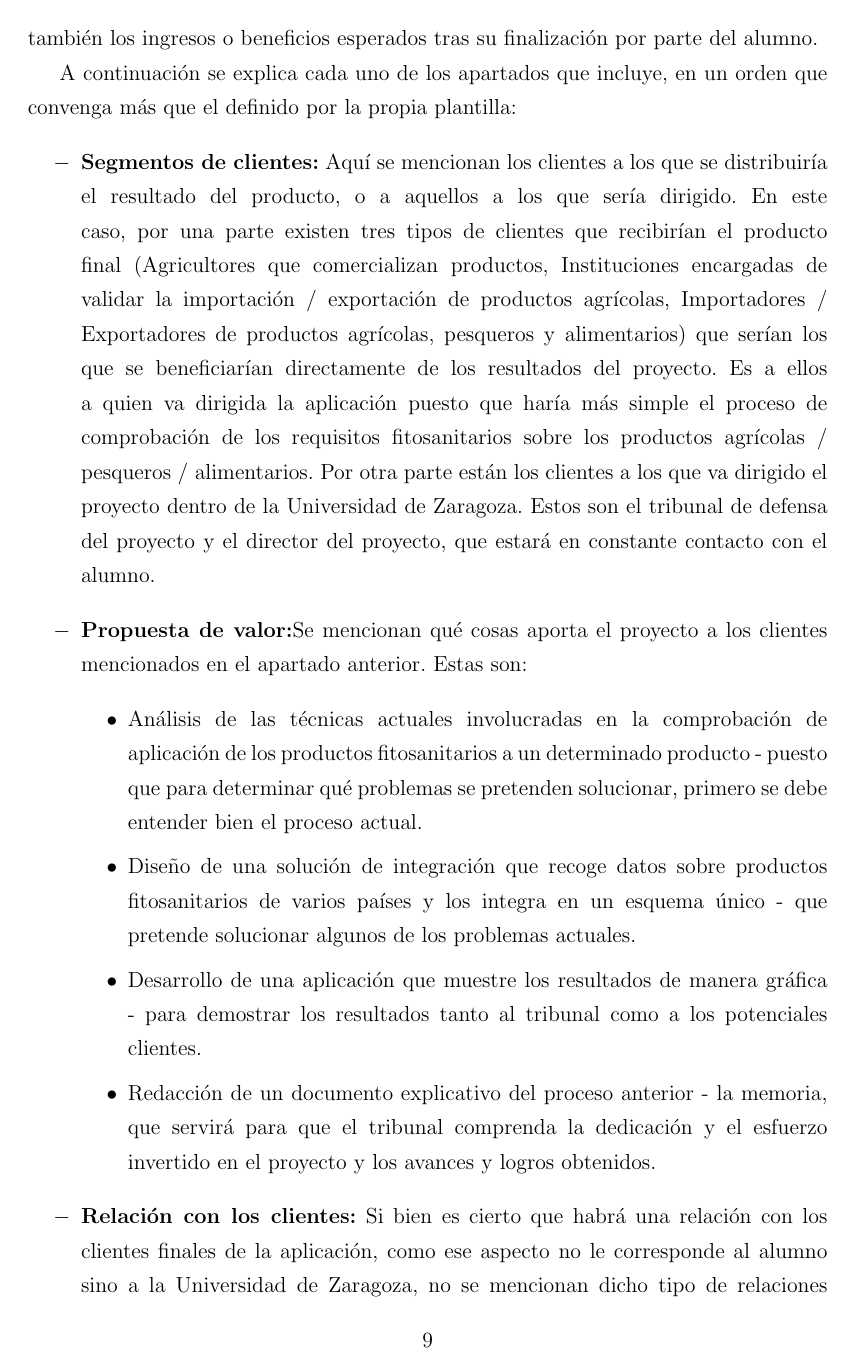
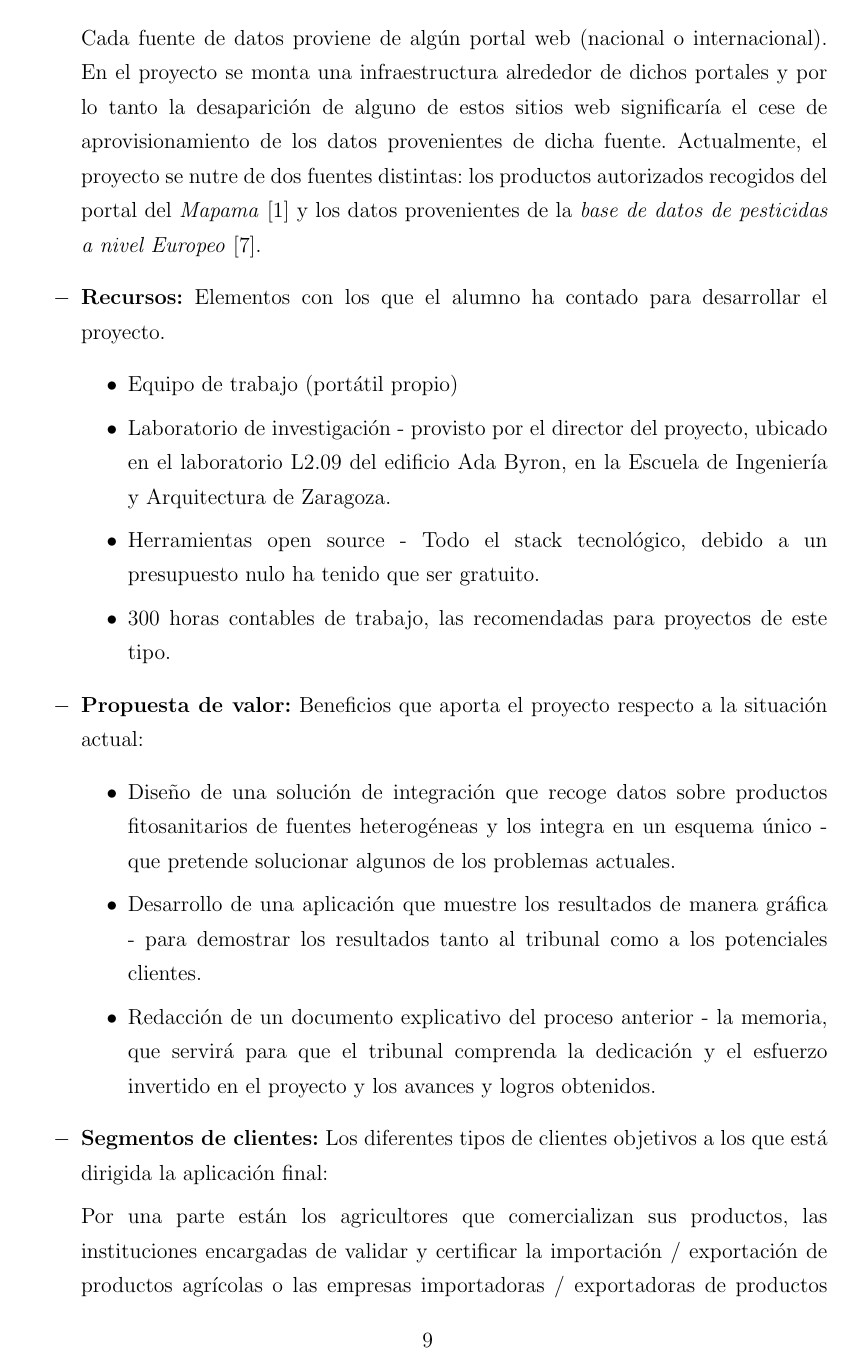
Before and after one commit to catalindumitrache76/TFG, a LaTeX document (MEMORIA/main.tex, which reads MEMORIA/Mis_capitulos/F_Analisis.tex): page 17 of 50 before the commit and page 17 of 49 after it. Compiled offline with pdfLaTeX.

Commit message:
Updated MEMORIA

```diff
--- a/MEMORIA/Mis_capitulos/F_Analisis.tex
+++ b/MEMORIA/Mis_capitulos/F_Analisis.tex
@@ -2,18 +2,8 @@
 \section{Análisis del problema}
 Como ya se ha aclarado varias veces a lo largo de este documento, actualmente hay una necesidad real en el mundo agrícola; la de disponer de la información sobre productos fitosanitarios de una manera centralizada, actualizada y de fácil acceso. Hoy en día esta necesidad se ha intentado abordar de varias maneras, y por ello hay disponibles varias aplicaciones que intentan apoyar al consumidor en las tareas agrícolas que involucran productos fitosanitarios. Algunos ejemplos son los productos que ofrecen empresas como aGROSLab, Cuaderno de Campo Agronev, o Agricolum. No obstante, estas aplicaciones se enfrentan al mismo problema; la inexistencia de una base de datos estandarizada cuya información sea congruente a través de los diferentes países de la Unión Europea. Por eso mismo, estas aplicaciones tienen que implementar, desarrollar y mantener ellas mismas las bases de datos que permitan acceder a la información deseada. Nuestra solución ofrecería un sistema dotado de una base de datos estandarizada, congruente en su información y completa, de código abierto y altamente escalable, por lo tanto todas las aplicaciones mencionadas arriba podrían convertirse en potenciales clientes consumidores de nuestro sistema, sustituyendo sus bases de datos por nuestra solución, con costes de integración mínimos.
 
-\section{Modelo de negocio}
-El modelo de negocio es el que se puede observar en la figura de la derecha. Se trata de una plantilla estándar para definir los aliados, las actividades y los recursos clave que intervienen en el proyecto, al igual que la propuesta de valor, la relación con los clientes, los canales de comunicación y los diferentes segmentos de clientes que tiene el proyecto. \par
-Por otra parte también se pueden observar los costes que presenta el proyecto y también los ingresos o beneficios esperados tras su finalización por parte del alumno. \par
-A continuación se explica cada uno de los apartados que incluye, en un orden que convenga más que el definido por la propia plantilla:
+\section{Análisis del marco conceptual}
+En este apartado se van a presentar los diferentes factores que van a intermediar en el proyecto: los proveedores de los datos, los recursos de los que se dispone, la propuesta de valor, los diferentes clientes del proyecto y los costes del mismo. \par
 \begin{itemize}
-\item \textbf{Segmentos de clientes:} Aquí se mencionan los clientes a los que se distribuiría el resultado del producto, o a aquellos a los que sería dirigido. En este caso, por una parte existen tres tipos de clientes que recibirían el producto final (Agricultores que comercializan productos, Instituciones encargadas de validar la importación / exportación  de productos agrícolas, Importadores / Exportadores de productos agrícolas, pesqueros y alimentarios) que serían los que se beneficiarían directamente de los resultados del proyecto. Es a ellos a quien va dirigida la aplicación puesto que haría más simple el proceso de comprobación de los requisitos fitosanitarios sobre los productos agrícolas / pesqueros / alimentarios. Por otra parte están los clientes a los que va dirigido el proyecto dentro de la Universidad de Zaragoza. Estos son el tribunal de defensa del proyecto y el director del proyecto, que estará en constante contacto con el alumno.
-\item \textbf{Propuesta de valor:}Se mencionan qué cosas aporta el proyecto a los clientes mencionados en el apartado anterior. Estas son:
-\begin{itemize}
-\item Análisis de las técnicas actuales involucradas en la comprobación de aplicación de los productos fitosanitarios a un determinado producto - puesto que para determinar qué problemas se pretenden solucionar, primero se debe entender bien el proceso actual.
-\item Diseño de una solución de integración que recoge datos sobre productos fitosanitarios de varios países y los integra en un esquema único - que pretende solucionar algunos de los problemas actuales.
-\item Desarrollo de una aplicación que muestre los resultados de manera gráfica - para demostrar los resultados tanto al tribunal como a los potenciales clientes.
-\item Redacción de un documento explicativo del proceso anterior - la memoria, que servirá para que el tribunal comprenda la dedicación y el esfuerzo invertido en el proyecto y los avances y logros obtenidos.
-\end{itemize}
-\item \textbf{Relación con los clientes:} Si bien es cierto que habrá una relación con los clientes finales de la aplicación, como ese aspecto no le corresponde al alumno sino a la Universidad de Zaragoza, no se mencionan dicho tipo de relaciones en este apartado. No obstante, si se mencionan los dos tipos de relaciones que tienen que ver con los resultados que el alumno debe presentar ante el tribunal de defensa, es decir, la memoria del proyecto y una breve presentación formal donde se expondrán los puntos de interés del desarrollo del proyecto. De igual manera, en la relación del alumno con el director del proyecto, periódica y frecuentemente habrá revisiones del trabajo realizado y se hará un seguimiento continuo para observar la evolución del mismo.
-\item \textbf{Aliados clave:} Dada la naturaleza del proyecto, los principales aliados son la Universidad de Zaragoza y el director del proyecto, en este caso Javier López Pellicer.
+\item \textbf{Proveedores:} Terceros de los que el proyecto se nutre para obtener los datos a emplear en la aplicación: \par Cada fuente de datos proviene de algún portal web (nacional o internacional). En el proyecto se monta una infraestructura alrededor de dichos portales y por lo tanto la desaparición de alguno de estos sitios web significaría el cese de aprovisionamiento de los datos provenientes de dicha fuente. Actualmente, el proyecto se nutre de dos fuentes distintas: los productos autorizados recogidos del portal del \textit{Mapama} \cite{mapama} y los datos provenientes de la \textit{base de datos de pesticidas a nivel Europeo} \cite{pesticidesdb}.
+\item \textbf{Recursos:} Elementos con los que el alumno ha contado para desarrollar el proyecto.
@@ -30,7 +13,16 @@ A continuación se explica cada uno de los apartados que incluye, en un orden qu
 \item Herramientas open source - Todo el stack tecnológico, debido a un presupuesto nulo ha tenido que ser gratuito.
 \item 300 horas contables de trabajo, las recomendadas para proyectos de este tipo.
 \end{itemize}
-\item \textbf{Estructura de costes:} Costes económicos o temporales que el alumno ha invertido en el proyecto:
+\item \textbf{Propuesta de valor:} Beneficios que aporta el proyecto respecto a la situación actual:
+\begin{itemize}
+\item Diseño de una solución de integración que recoge datos sobre productos fitosanitarios de fuentes heterogéneas y los integra en un esquema único - que pretende solucionar algunos de los problemas actuales.
+\item Desarrollo de una aplicación que muestre los resultados de manera gráfica - para demostrar los resultados tanto al tribunal como a los potenciales clientes.
+\item Redacción de un documento explicativo del proceso anterior - la memoria, que servirá para que el tribunal comprenda la dedicación y el esfuerzo invertido en el proyecto y los avances y logros obtenidos.
+\end{itemize}
+\item \textbf{Segmentos de clientes:} Los diferentes tipos de clientes objetivos a los que está dirigida la aplicación final: \par Por una parte están los  agricultores que comercializan sus productos, las instituciones encargadas de validar y certificar la importación / exportación  de productos agrícolas o las empresas importadoras / exportadoras de productos agrícolas. Este segmento se beneficiaría diréctamente de los resultados del proyecto puesto que el proceso de comprobación de los requisitos fitosanitarios sobre los productos agrícolas / pesqueros / alimentarios se conseguiría de manera mucho más sencilla. Por otro lado también se podrían beneficiar de la infraestructura conseguida en este proyecto empresas que ya implementan sus propias aplicaciones fitosanitarias, pero carezcan de ese esquema y datos estandarizados que este proyecto propone.
+
+
+\item \textbf{Costes del proyecto:} Costes económicos o temporales que el alumno ha invertido en el proyecto:
 \begin{itemize}
 \item Primera matrícula del proyecto: 259,92
 \item Segunda matrícula del proyecto: 408,96
```
Also changed, not shown: MEMORIA/main.gls, MEMORIA/main.pdf, MEMORIA/Mis_capitulos/F_Analisis.tex (12 more changed lines), 8 other files.
